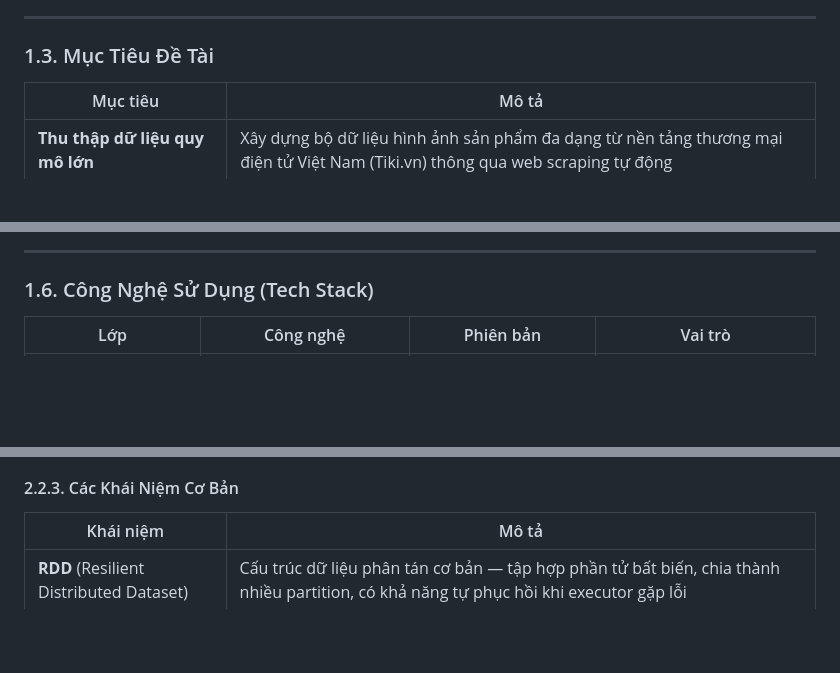
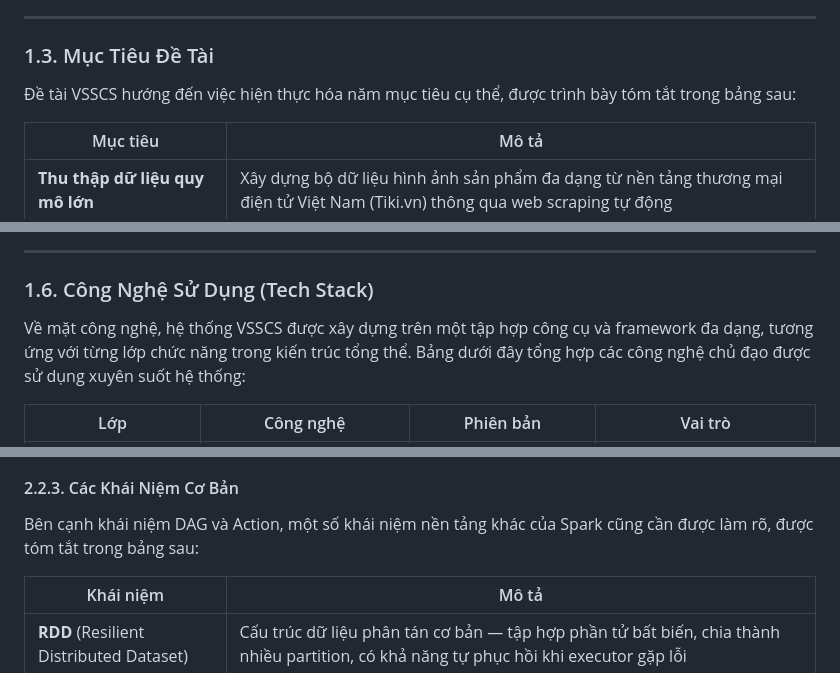
Before and after one commit to tgkiet/smart-checkout, a Markdown page: bao_cao_chuong1_2.md, 3 parts joined by grey strips. Drawn GitHub-style; blank space fills up the shorter version.

```diff
--- a/bao_cao_chuong1_2.md
+++ b/bao_cao_chuong1_2.md
@@ -23,6 +23,8 @@ Thay vì quét mã vạch thủ công, người dùng chỉ cần tải lên m
 
 ### 1.3. Mục Tiêu Đề Tài
 
+Đề tài VSSCS hướng đến việc hiện thực hóa năm mục tiêu cụ thể, được trình bày tóm tắt trong bảng sau:
+
 | Mục tiêu | Mô tả |
 |---|---|
 | **Thu thập dữ liệu quy mô lớn** | Xây dựng bộ dữ liệu hình ảnh sản phẩm đa dạng từ nền tảng thương mại điện tử Việt Nam (Tiki.vn) thông qua web scraping tự động |
@@ -120,6 +122,8 @@ flowchart TD
 
 ### 1.6. Công Nghệ Sử Dụng (Tech Stack)
 
+Về mặt công nghệ, hệ thống VSSCS được xây dựng trên một tập hợp công cụ và framework đa dạng, tương ứng với từng lớp chức năng trong kiến trúc tổng thể. Bảng dưới đây tổng hợp các công nghệ chủ đạo được sử dụng xuyên suốt hệ thống:
+
 | Lớp | Công nghệ | Phiên bản | Vai trò |
 |---|---|---|---|
 | **Thu thập dữ liệu** | Python · `requests` · BeautifulSoup4 | — | Crawl Tiki API, scrape HTML, tải ảnh |
@@ -177,6 +181,8 @@ VSSCS triển khai mô hình pipeline 3 tầng xử lý chính: **Collection →
 
 #### 2.2.3. Các Khái Niệm Cơ Bản
 
+Bên cạnh khái niệm DAG và Action, một số khái niệm nền tảng khác của Spark cũng cần được làm rõ, được tóm tắt trong bảng sau:
+
 | Khái niệm | Mô tả |
 |---|---|
 | **RDD** (Resilient Distributed Dataset) | Cấu trúc dữ liệu phân tán cơ bản — tập hợp phần tử bất biến, chia thành nhiều partition, có khả năng tự phục hồi khi executor gặp lỗi |
```
Also changed, not shown: other parts of bao_cao_chuong1_2.md (+3 -3 lines).
